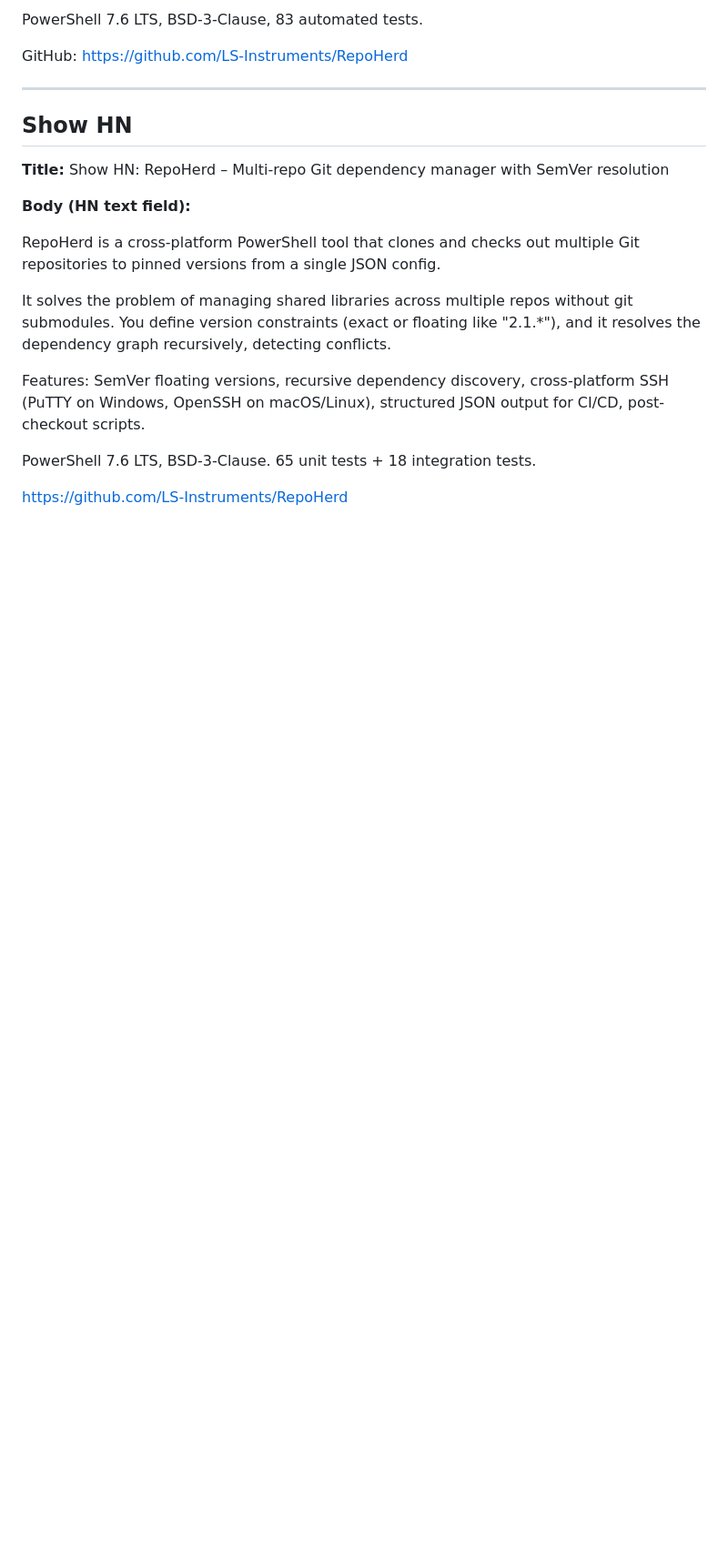
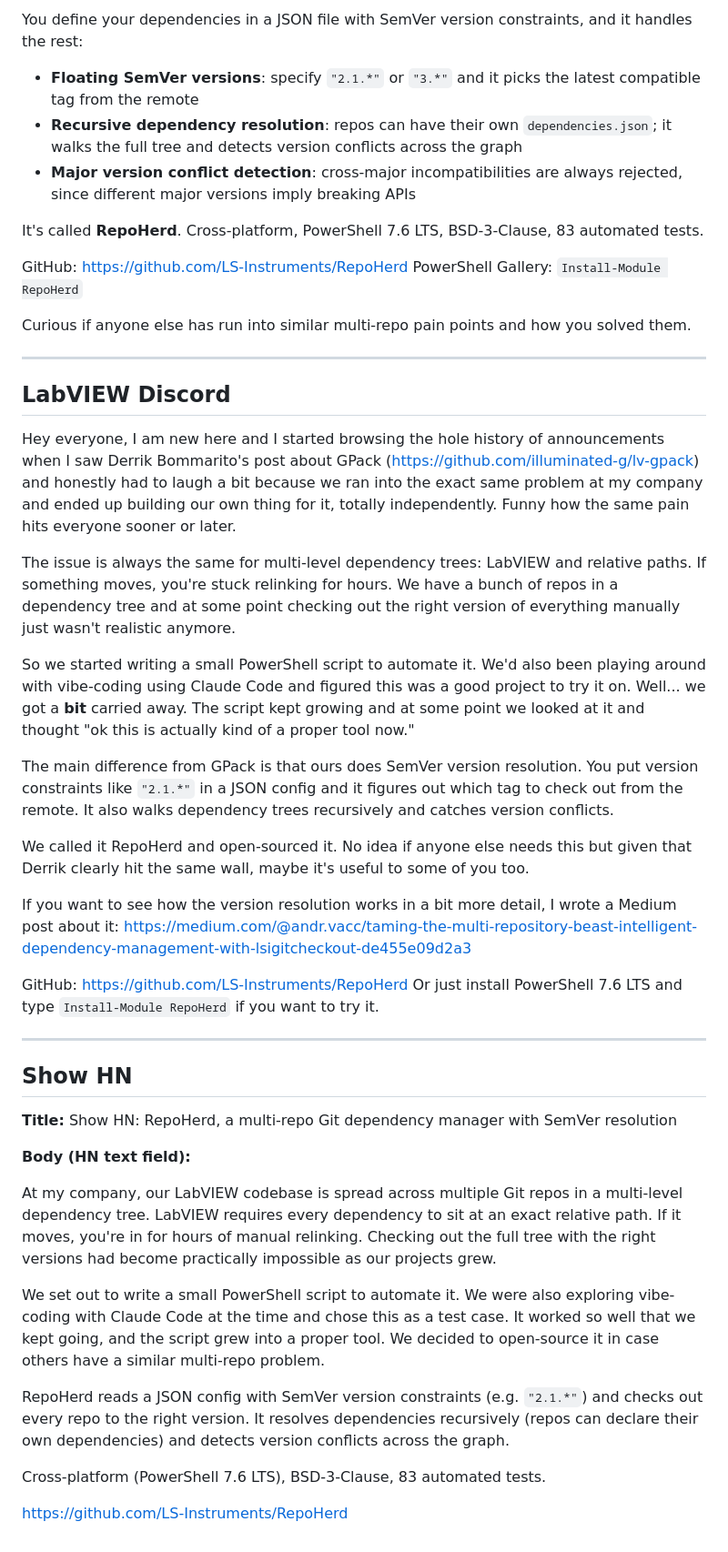
Before and after one commit to LS-Instruments/LsiGitCheckout, a Markdown page: docs/drafts/reddit-hn-posts.md, the part around one of its changes. Shown at 91% size. Rendered like a GitHub page; blank space fills up the shorter version.

```diff
--- a/docs/drafts/reddit-hn-posts.md
+++ b/docs/drafts/reddit-hn-posts.md
@@ -53,22 +53,51 @@ It's not trying to replace a full build system — it just handles the "get thes
 
-PowerShell 7.6 LTS, BSD-3-Clause, 83 automated tests.
+You define your dependencies in a JSON file with SemVer version constraints, and it handles the rest:
+
+- **Floating SemVer versions**: specify `"2.1.*"` or `"3.*"` and it picks the latest compatible tag from the remote
+- **Recursive dependency resolution**: repos can have their own `dependencies.json`; it walks the full tree and detects version conflicts across the graph
+- **Major version conflict detection**: cross-major incompatibilities are always rejected, since different major versions imply breaking APIs
+
+It's called **RepoHerd**. Cross-platform, PowerShell 7.6 LTS, BSD-3-Clause, 83 automated tests.
 
 GitHub: https://github.com/LS-Instruments/RepoHerd
+PowerShell Gallery: `Install-Module RepoHerd`
+
+Curious if anyone else has run into similar multi-repo pain points and how you solved them.
+
+---
+
+## LabVIEW Discord
+
+Hey everyone, I am new here and I started browsing the hole history of announcements when I saw Derrik Bommarito's post about GPack (https://github.com/illuminated-g/lv-gpack) and honestly had to laugh a bit because we ran into the exact same problem at my company and ended up building our own thing for it, totally independently. Funny how the same pain hits everyone sooner or later.
+
+The issue is always the same for multi-level dependency trees: LabVIEW and relative paths. If something moves, you're stuck relinking for hours. We have a bunch of repos in a dependency tree and at some point checking out the right version of everything manually just wasn't realistic anymore.
+
+So we started writing a small PowerShell script to automate it. We'd also been playing around with vibe-coding using Claude Code and figured this was a good project to try it on. Well... we got a **bit** carried away. The script kept growing and at some point we looked at it and thought "ok this is actually kind of a proper tool now."
+
+The main difference from GPack is that ours does SemVer version resolution. You put version constraints like `"2.1.*"` in a JSON config and it figures out which tag to check out from the remote. It also walks dependency trees recursively and catches version conflicts.
+
+We called it RepoHerd and open-sourced it. No idea if anyone else needs this but given that Derrik clearly hit the same wall, maybe it's useful to some of you too.
+
+If you want to see how the version resolution works in a bit more detail, I wrote a Medium post about it:
+https://medium.com/@andr.vacc/taming-the-multi-repository-beast-intelligent-dependency-management-with-lsigitcheckout-de455e09d2a3
+
+GitHub: https://github.com/LS-Instruments/RepoHerd
+Or just install PowerShell 7.6 LTS and type `Install-Module RepoHerd` if you want to try it.
 
 ---
 
 ## Show HN
 
-**Title:** Show HN: RepoHerd – Multi-repo Git dependency manager with SemVer resolution
+**Title:** Show HN: RepoHerd, a multi-repo Git dependency manager with SemVer resolution
 
 **Body (HN text field):**
 
-RepoHerd is a cross-platform PowerShell tool that clones and checks out multiple Git repositories to pinned versions from a single JSON config.
+At my company, our LabVIEW codebase is spread across multiple Git repos in a multi-level dependency tree. LabVIEW requires every dependency to sit at an exact relative path. If it moves, you're in for hours of manual relinking. Checking out the full tree with the right versions had become practically impossible as our projects grew.
 
-It solves the problem of managing shared libraries across multiple repos without git submodules. You define version constraints (exact or floating like "2.1.*"), and it resolves the dependency graph recursively, detecting conflicts.
+We set out to write a small PowerShell script to automate it. We were also exploring vibe-coding with Claude Code at the time and chose this as a test case. It worked so well that we kept going, and the script grew into a proper tool. We decided to open-source it in case others have a similar multi-repo problem.
 
-Features: SemVer floating versions, recursive dependency discovery, cross-platform SSH (PuTTY on Windows, OpenSSH on macOS/Linux), structured JSON output for CI/CD, post-checkout scripts.
+RepoHerd reads a JSON config with SemVer version constraints (e.g. `"2.1.*"`) and checks out every repo to the right version. It resolves dependencies recursively (repos can declare their own dependencies) and detects version conflicts across the graph.
 
-PowerShell 7.6 LTS, BSD-3-Clause. 65 unit tests + 18 integration tests.
+Cross-platform (PowerShell 7.6 LTS), BSD-3-Clause, 83 automated tests.
 
 https://github.com/LS-Instruments/RepoHerd
```
Also changed, not shown: other parts of docs/drafts/reddit-hn-posts.md (+26 -26 lines).
